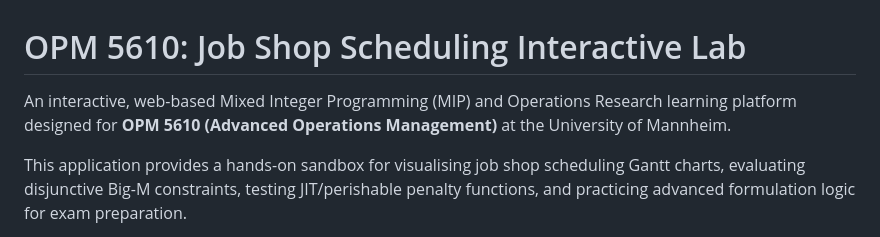
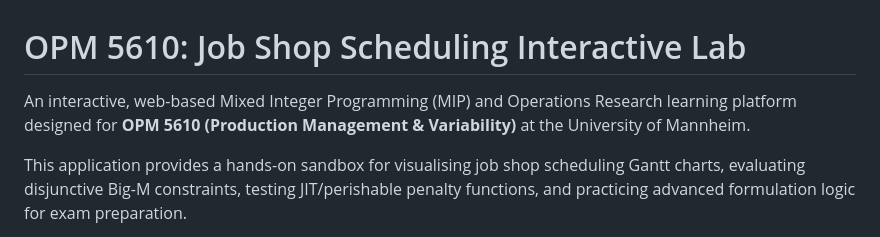
Before and after one commit to anne-philippi/job-shop-lab, a Markdown page: README.md, the part around the change. GitHub-like rendering.

Commit message:
Update course title in README.md

```diff
--- a/README.md
+++ b/README.md
@@ -1,6 +1,6 @@
 # OPM 5610: Job Shop Scheduling Interactive Lab
 
-An interactive, web-based Mixed Integer Programming (MIP) and Operations Research learning platform designed for **OPM 5610 (Advanced Operations Management)** at the University of Mannheim.
+An interactive, web-based Mixed Integer Programming (MIP) and Operations Research learning platform designed for **OPM 5610 (Production Management & Variability)** at the University of Mannheim.
 
 This application provides a hands-on sandbox for visualising job shop scheduling Gantt charts, evaluating disjunctive Big-M constraints, testing JIT/perishable penalty functions, and practicing advanced formulation logic for exam preparation.
 
```
